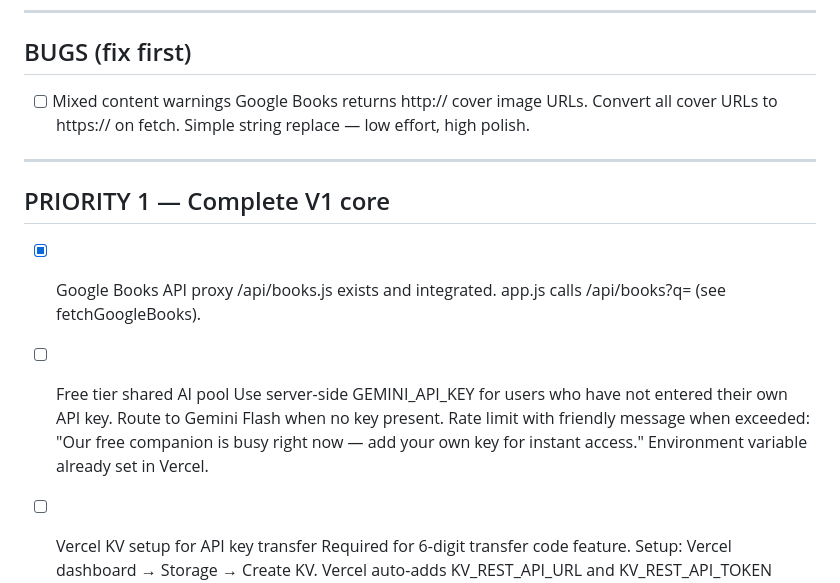
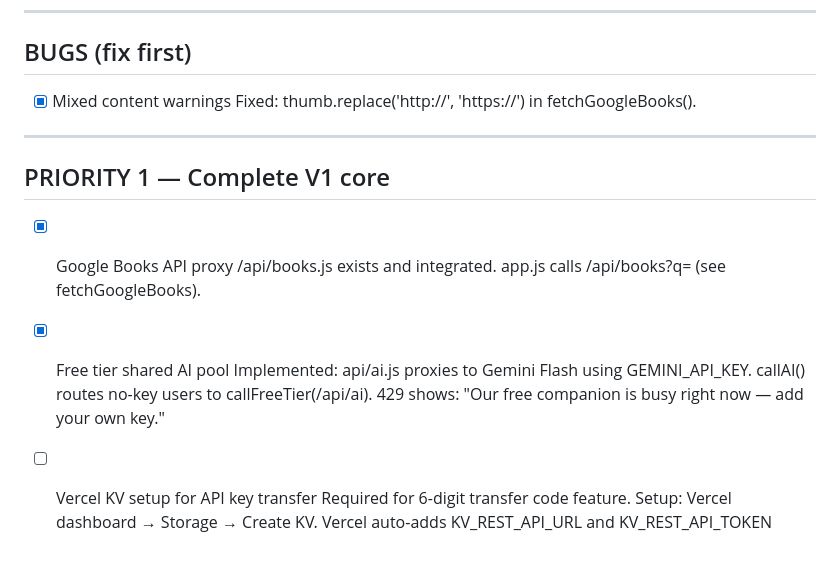
Before and after one commit to pagecommons/pagecommons, a Markdown page: pending.md, the part around the change. Drawn GitHub-style; blank space fills up the shorter version.

Commit message:
Mark HTTPS fix and free tier as done in pending.md
https://claude.ai/code/session_0199o5qnGgapDg3rqXLnVWfK

```diff
--- a/pending.md
+++ b/pending.md
@@ -16,10 +16,8 @@ Add new items in the appropriate section.
 
 ## BUGS (fix first)
 
-- [ ] Mixed content warnings
-      Google Books returns http:// cover image URLs.
-      Convert all cover URLs to https:// on fetch.
-      Simple string replace — low effort, high polish.
+- [x] Mixed content warnings
+      Fixed: thumb.replace('http://', 'https://') in fetchGoogleBooks().
 
 ---
 
@@ -29,14 +27,10 @@ Add new items in the appropriate section.
       /api/books.js exists and integrated.
       app.js calls /api/books?q= (see fetchGoogleBooks).
 
-- [ ] Free tier shared AI pool
-      Use server-side GEMINI_API_KEY for users
-      who have not entered their own API key.
-      Route to Gemini Flash when no key present.
-      Rate limit with friendly message when exceeded:
-      "Our free companion is busy right now —
-      add your own key for instant access."
-      Environment variable already set in Vercel.
+- [x] Free tier shared AI pool
+      Implemented: api/ai.js proxies to Gemini Flash using GEMINI_API_KEY.
+      callAI() routes no-key users to callFreeTier(/api/ai).
+      429 shows: "Our free companion is busy right now — add your own key."
 
 - [ ] Vercel KV setup for API key transfer
       Required for 6-digit transfer code feature.
```
